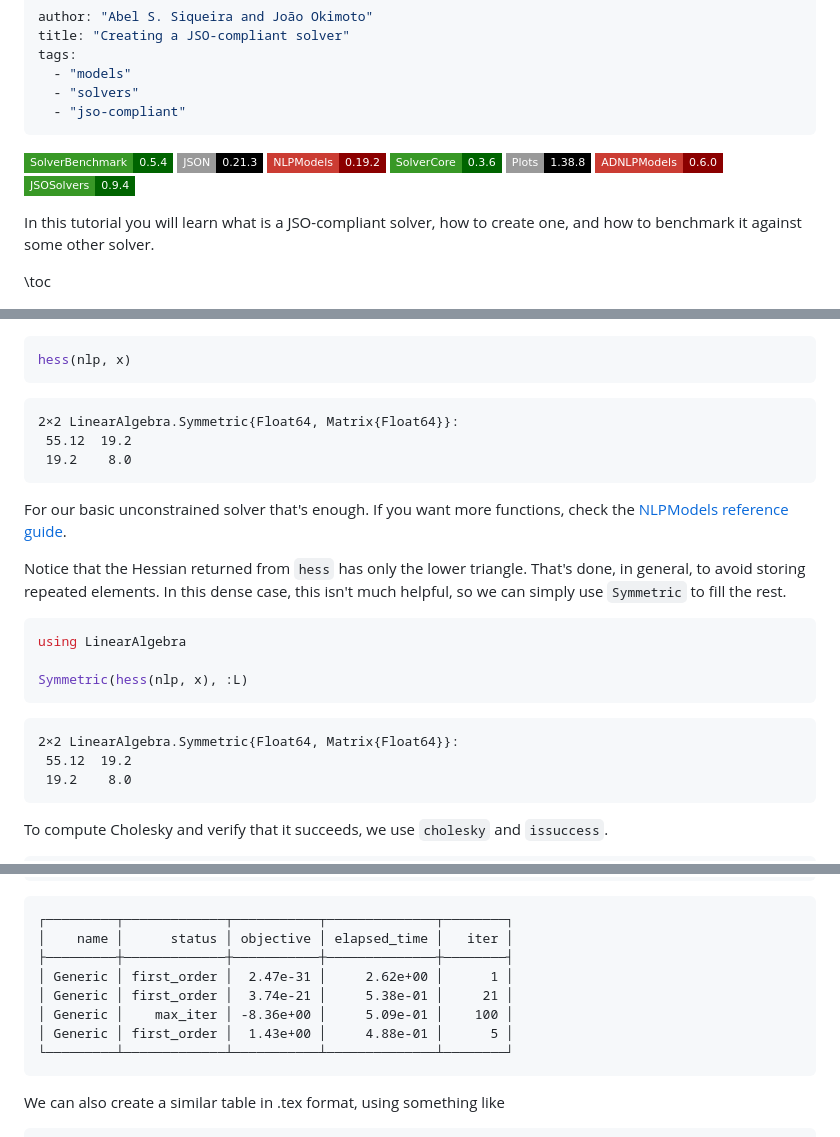
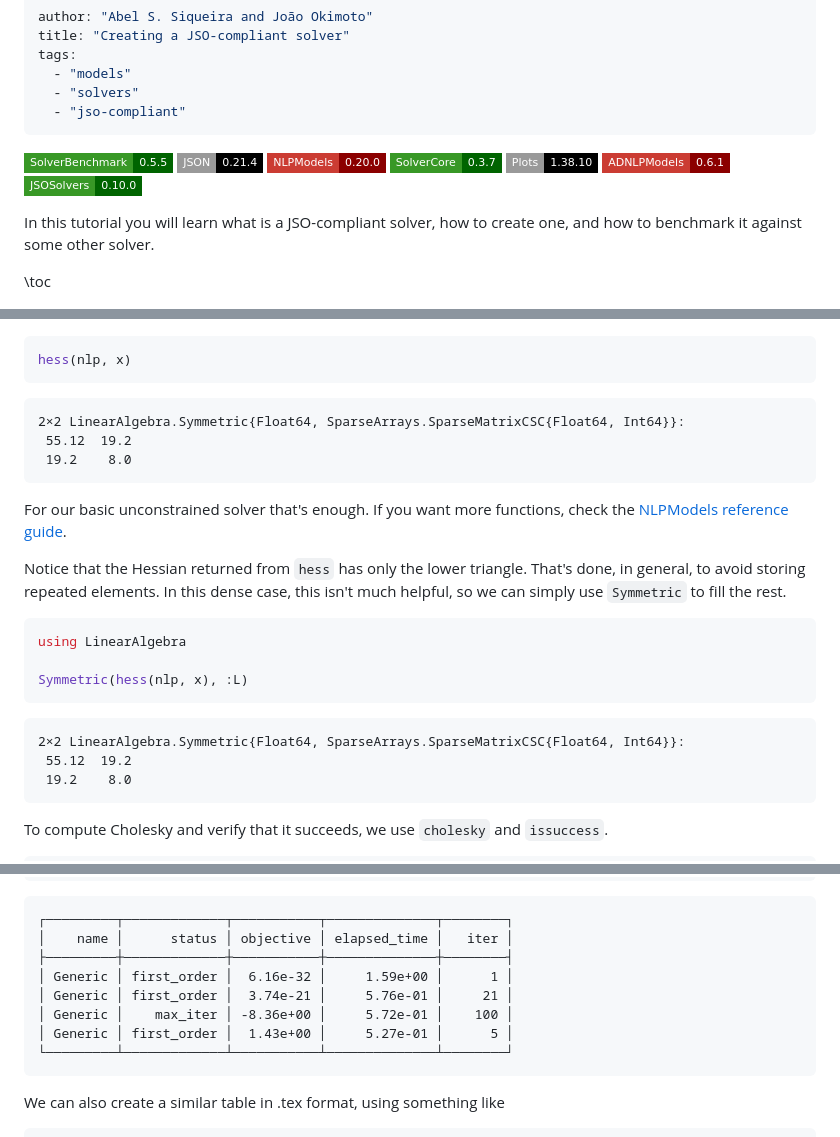
Before and after one commit to JuliaSmoothOptimizers/JSOTutorials.jl, a Markdown page: creating-a-jso-compliant-solver/index.md, 3 parts joined by grey strips. GitHub-like rendering; badges without logos.

Commit message:
deploy: da624fe8f607cbc30496de208573cbb200723a1e

````diff
--- a/creating-a-jso-compliant-solver/index.md
+++ b/creating-a-jso-compliant-solver/index.md
@@ -7,13 +7,13 @@ tags:
   - "jso-compliant"
 ---
 
-[![SolverBenchmark 0.5.4](https://img.shields.io/badge/SolverBenchmark-0.5.4-006400?style=flat-square&labelColor=389826)](https://juliasmoothoptimizers.github.io/SolverBenchmark.jl/stable/)
-![JSON 0.21.3](https://img.shields.io/badge/JSON-0.21.3-000?style=flat-square&labelColor=999)
-[![NLPModels 0.19.2](https://img.shields.io/badge/NLPModels-0.19.2-8b0000?style=flat-square&labelColor=cb3c33)](https://juliasmoothoptimizers.github.io/NLPModels.jl/stable/)
-[![SolverCore 0.3.6](https://img.shields.io/badge/SolverCore-0.3.6-006400?style=flat-square&labelColor=389826)](https://juliasmoothoptimizers.github.io/SolverCore.jl/stable/)
-![Plots 1.38.8](https://img.shields.io/badge/Plots-1.38.8-000?style=flat-square&labelColor=999)
-[![ADNLPModels 0.6.0](https://img.shields.io/badge/ADNLPModels-0.6.0-8b0000?style=flat-square&labelColor=cb3c33)](https://juliasmoothoptimizers.github.io/ADNLPModels.jl/stable/)
-[![JSOSolvers 0.9.4](https://img.shields.io/badge/JSOSolvers-0.9.4-006400?style=flat-square&labelColor=389826)](https://juliasmoothoptimizers.github.io/JSOSolvers.jl/stable/)
+[![SolverBenchmark 0.5.5](https://img.shields.io/badge/SolverBenchmark-0.5.5-006400?style=flat-square&labelColor=389826)](https://juliasmoothoptimizers.github.io/SolverBenchmark.jl/stable/)
+![JSON 0.21.4](https://img.shields.io/badge/JSON-0.21.4-000?style=flat-square&labelColor=999)
+[![NLPModels 0.20.0](https://img.shields.io/badge/NLPModels-0.20.0-8b0000?style=flat-square&labelColor=cb3c33)](https://juliasmoothoptimizers.github.io/NLPModels.jl/stable/)
+[![SolverCore 0.3.7](https://img.shields.io/badge/SolverCore-0.3.7-006400?style=flat-square&labelColor=389826)](https://juliasmoothoptimizers.github.io/SolverCore.jl/stable/)
+![Plots 1.38.10](https://img.shields.io/badge/Plots-1.38.10-000?style=flat-square&labelColor=999)
+[![ADNLPModels 0.6.1](https://img.shields.io/badge/ADNLPModels-0.6.1-8b0000?style=flat-square&labelColor=cb3c33)](https://juliasmoothoptimizers.github.io/ADNLPModels.jl/stable/)
+[![JSOSolvers 0.10.0](https://img.shields.io/badge/JSOSolvers-0.10.0-006400?style=flat-square&labelColor=389826)](https://juliasmoothoptimizers.github.io/JSOSolvers.jl/stable/)
 
 
 
@@ -198,7 +198,7 @@ hess(nlp, x)
 ```
 
 ```
-2×2 LinearAlgebra.Symmetric{Float64, Matrix{Float64}}:
+2×2 LinearAlgebra.Symmetric{Float64, SparseArrays.SparseMatrixCSC{Float64, Int64}}:
  55.12  19.2
  19.2    8.0
 ```
@@ -219,7 +219,7 @@ Symmetric(hess(nlp, x), :L)
 ```
 
 ```
-2×2 LinearAlgebra.Symmetric{Float64, Matrix{Float64}}:
+2×2 LinearAlgebra.Symmetric{Float64, SparseArrays.SparseMatrixCSC{Float64, Int64}}:
  55.12  19.2
  19.2    8.0
 ```
@@ -687,10 +687,10 @@ pretty_stats(stats[:newton][!, cols])
 ┌─────────┬─────────────┬───────────┬──────────────┬────────┐
 │    name │      status │ objective │ elapsed_time │   iter │
 ├─────────┼─────────────┼───────────┼──────────────┼────────┤
-│ Generic │ first_order │  2.47e-31 │     2.62e+00 │      1 │
-│ Generic │ first_order │  3.74e-21 │     5.38e-01 │     21 │
-│ Generic │    max_iter │ -8.36e+00 │     5.09e-01 │    100 │
-│ Generic │ first_order │  1.43e+00 │     4.88e-01 │      5 │
+│ Generic │ first_order │  6.16e-32 │     1.59e+00 │      1 │
+│ Generic │ first_order │  3.74e-21 │     5.76e-01 │     21 │
+│ Generic │    max_iter │ -8.36e+00 │     5.72e-01 │    100 │
+│ Generic │ first_order │  1.43e+00 │     5.27e-01 │      5 │
 └─────────┴─────────────┴───────────┴──────────────┴────────┘
 ```
 
````
Also changed, not shown: other parts of creating-a-jso-compliant-solver/index.md (+3 -3 lines), creating-a-jso-compliant-solver/figures/index_26_1.png, creating-a-jso-compliant-solver/figures/index_27_1.png, creating-a-jso-compliant-solver/figures/index_29_1.png.
